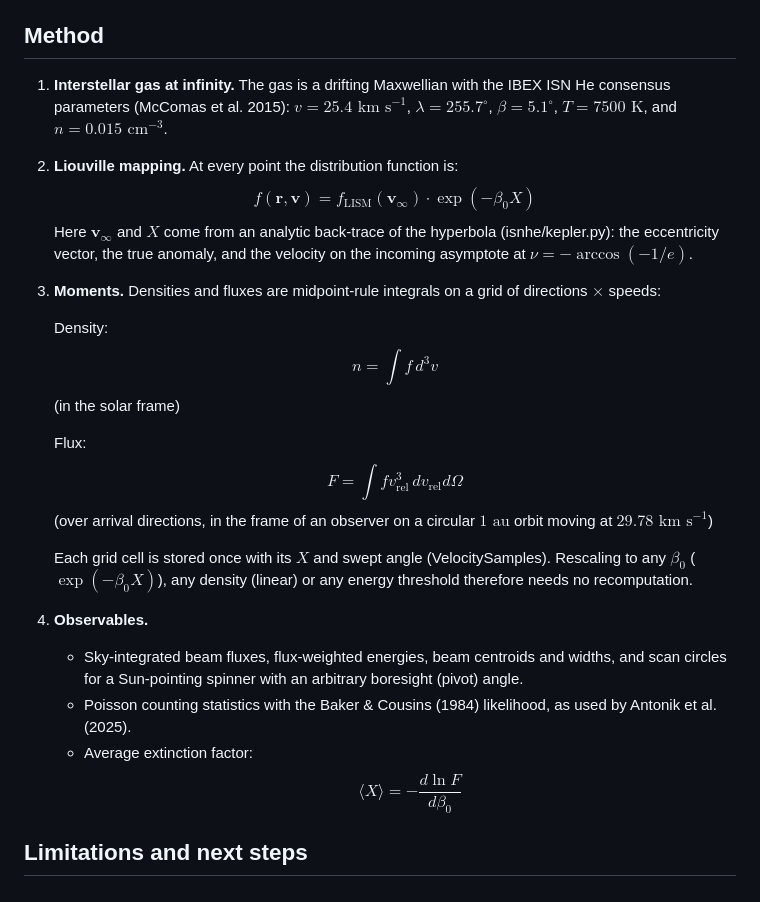
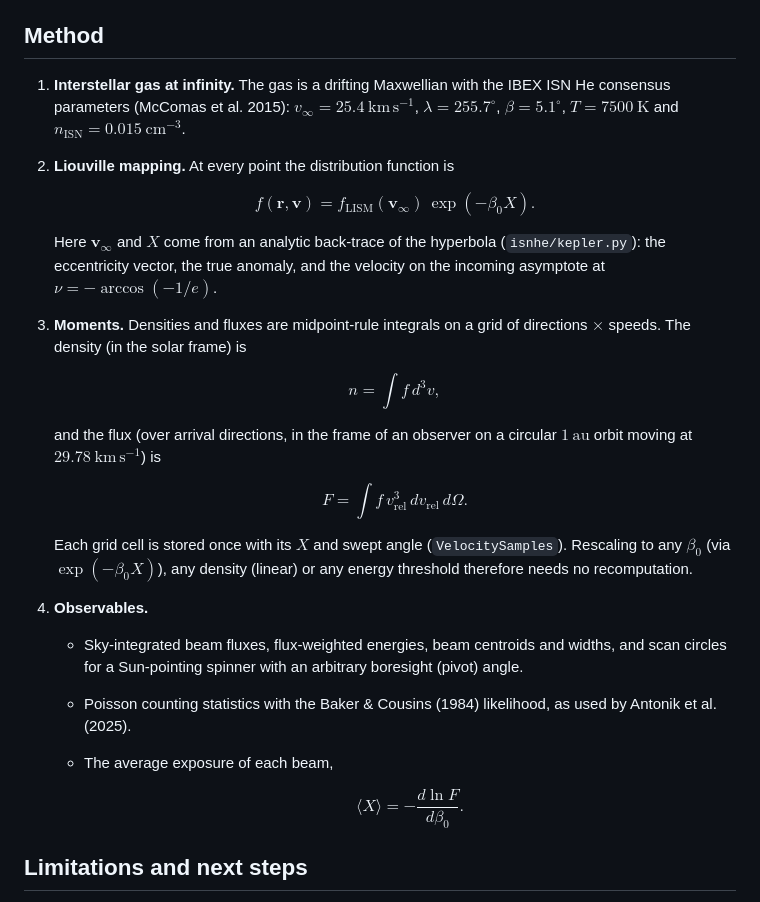
Before and after one commit to KishanDeka/ISN-He-beams, a Markdown page: README.md, the part around the change. Rendered like a GitHub page.

```diff
--- a/README.md
+++ b/README.md
@@ -90,19 +90,38 @@ PNG and PDF versions are in `figures/`.
 
 ## Method
 
-1. **Interstellar gas at infinity.** The gas is a drifting Maxwellian with the IBEX ISN He consensus parameters (McComas et al. 2015): $v = 25.4\text{ km s}^{-1}$, $\lambda = 255.7^\circ$, $\beta = 5.1^\circ$, $T = 7500\text{ K}$, and $n = 0.015\text{ cm}^{-3}$.
-2. **Liouville mapping.** At every point the distribution function is:$$f(\mathbf{r}, \mathbf{v}) = f_{\text{LISM}}(\mathbf{v}_\infty) \cdot \exp(-\beta_0 X)$$Here $\mathbf{v}_\infty$ and $X$ come from an analytic back-trace of the hyperbola (isnhe/kepler.py): the eccentricity vector, the true anomaly, and the velocity on the incoming asymptote at $\nu = -\arccos(-1/e)$.
-3. **Moments.** Densities and fluxes are midpoint-rule integrals on a grid of directions $\times$ speeds:
+1. **Interstellar gas at infinity.** The gas is a drifting Maxwellian with the IBEX ISN He consensus parameters (McComas et al. 2015): $v_\infty = 25.4\ \mathrm{km\,s^{-1}}$, $\lambda = 255.7^\circ$, $\beta = 5.1^\circ$, $T = 7500\ \mathrm{K}$ and $n_\mathrm{ISN} = 0.015\ \mathrm{cm^{-3}}$.
 
-    Density:$$n = \int f \, d^3 v$$(in the solar frame)
+2. **Liouville mapping.** At every point the distribution function is
 
-    Flux:$$F = \int f v_{\text{rel}}^3 \, dv_{\text{rel}} d\Omega$$(over arrival directions, in the frame of an observer on a circular $1\text{ au}$ orbit moving at $29.78\text{ km s}^{-1}$)
+   $$
+   f(\mathbf{r}, \mathbf{v}) = f_\mathrm{LISM}(\mathbf{v}_\infty)\, \exp(-\beta_0 X).
+   $$
 
-    Each grid cell is stored once with its $X$ and swept angle (VelocitySamples). Rescaling to any $\beta_0$ ($\exp(-\beta_0 X)$), any density (linear) or any energy threshold therefore needs no recomputation.
+   Here $\mathbf{v}_\infty$ and $X$ come from an analytic back-trace of the hyperbola (`isnhe/kepler.py`): the eccentricity vector, the true anomaly, and the velocity on the incoming asymptote at $\nu = -\arccos(-1/e)$.
+
+3. **Moments.** Densities and fluxes are midpoint-rule integrals on a grid of directions $\times$ speeds. The density (in the solar frame) is
+
+   $$
+   n = \int f\, d^3v ,
+   $$
+
+   and the flux (over arrival directions, in the frame of an observer on a circular $1\ \mathrm{au}$ orbit moving at $29.78\ \mathrm{km\,s^{-1}}$) is
+
+   $$
+   F = \int f\, v_\mathrm{rel}^3\, dv_\mathrm{rel}\, d\Omega .
+   $$
+
+   Each grid cell is stored once with its $X$ and swept angle (`VelocitySamples`). Rescaling to any $\beta_0$ (via $\exp(-\beta_0 X)$), any density (linear) or any energy threshold therefore needs no recomputation.
+
 4. **Observables.**
    - Sky-integrated beam fluxes, flux-weighted energies, beam centroids and widths, and scan circles for a Sun-pointing spinner with an arbitrary boresight (pivot) angle.
    - Poisson counting statistics with the Baker & Cousins (1984) likelihood, as used by Antonik et al. (2025).
-   - Average extinction factor: $$\langle X \rangle = -\frac{d \ln F}{d\beta_0}$$
+   - The average exposure of each beam,
+
+     $$
+     \langle X \rangle = -\frac{d \ln F}{d\beta_0} .
+     $$
 
 ## Limitations and next steps
 
```
